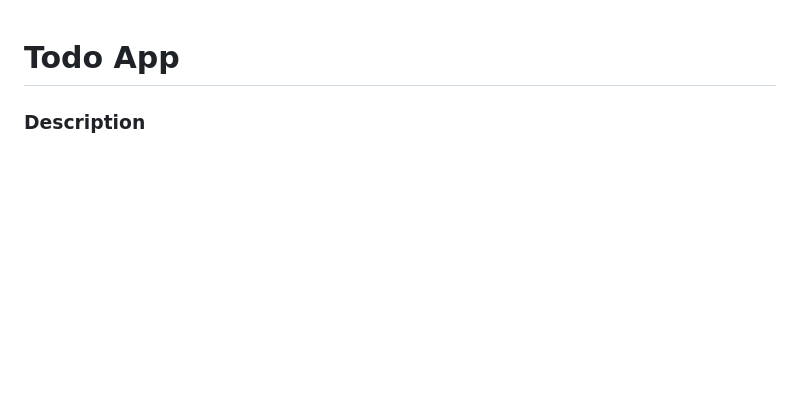
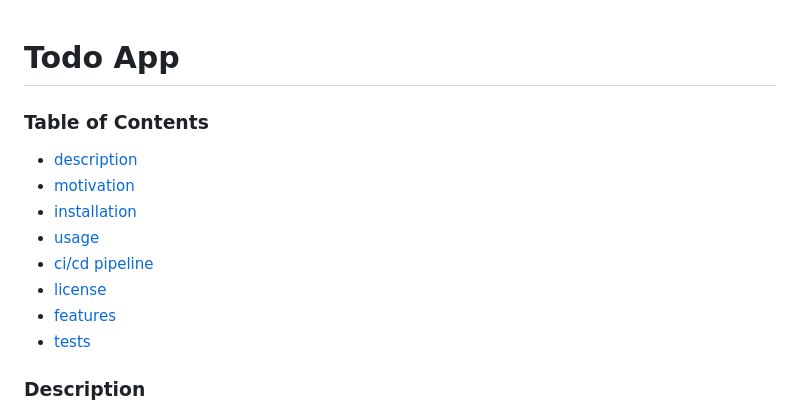
Before and after one commit to Emilsivertsson/TodoAws, a Markdown page: README.md, the part around the change. GitHub-like rendering; blank space fills up the shorter version.

```diff
--- a/README.md
+++ b/README.md
@@ -1,4 +1,14 @@
 # Todo App
+
+### Table of Contents
+- [description](#Description)
+- [motivation](#What-was-your-motivation)
+- [installation](#Installation)
+- [usage](#Usage)
+- [ci/cd pipeline](#Ci/CD-pipeline)
+- [license](#License)
+- [features](#Features)
+- [tests](#Tests)
 
 ### Description
 This is the backend for a school-assignment. The frontend is a simple todo-app that can be found [here](https://github.com/Emilsivertsson/Vue3Crud). \
```
